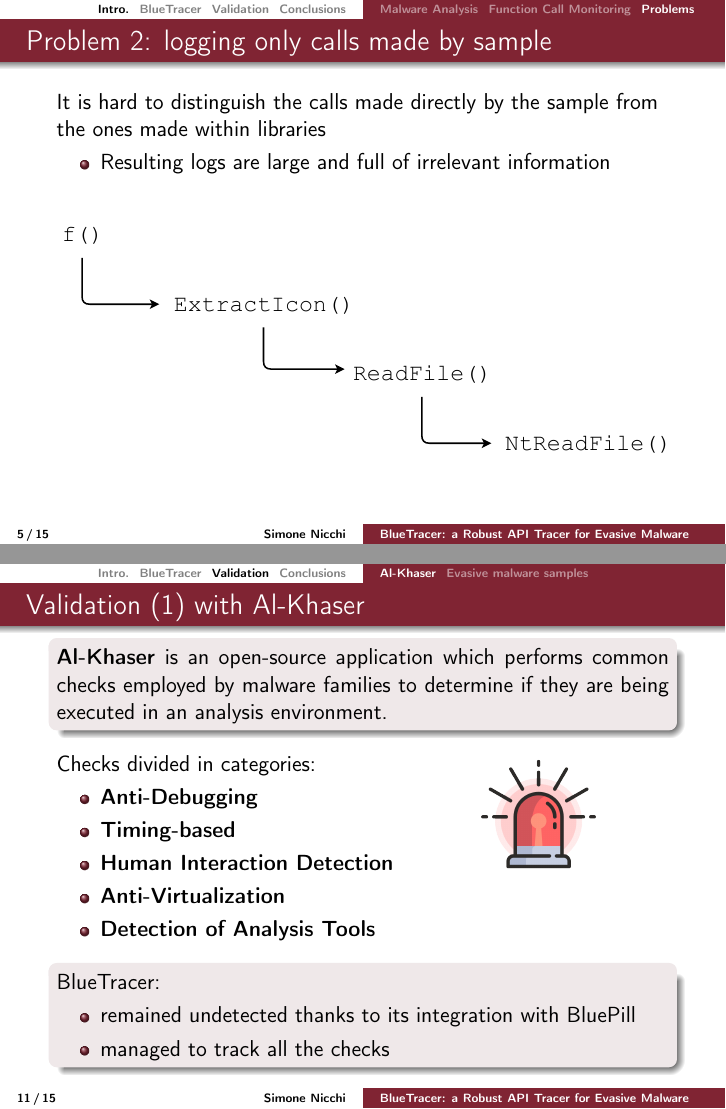
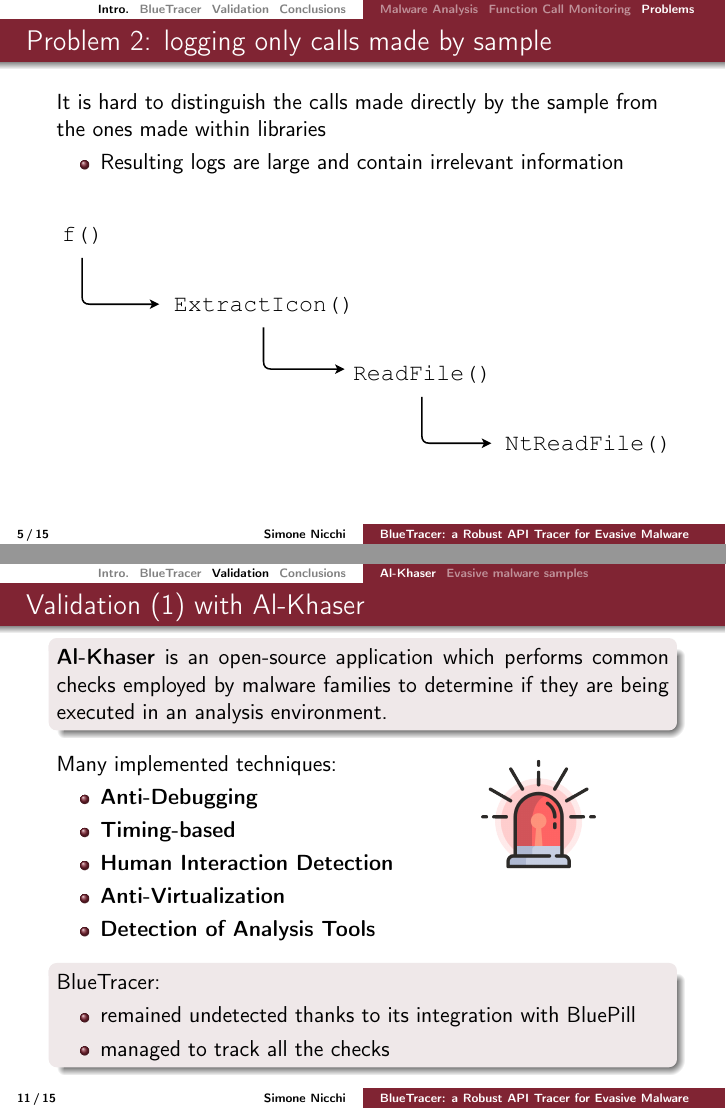
Before and after one commit to simuset/BlueTracer, LaTeX slides (Msc-Slides/main.tex): pages 5 and 11 of 15, joined at a grey line. Compiled offline with pdfLaTeX.

Commit message:
Small changes here and there

```diff
--- a/Msc-Slides/main.tex
+++ b/Msc-Slides/main.tex
@@ -344,7 +344,7 @@
 
 It is hard to distinguish the calls made directly by the sample from the ones made within libraries
 \begin{itemize}
-\item Resulting logs are large and full of irrelevant information
+\item Resulting logs are large and contain irrelevant information
 \end{itemize}
 
     \begin{figure}
@@ -587,7 +587,7 @@
 executed in an analysis environment.
 \end{beamerboxesrounded}
 \medskip
-Checks divided in categories:
+Many implemented techniques:
 \begin{itemize}
 \item \textbf{Anti-Debugging}
 \item \textbf{Timing-based}
```
Also changed, not shown: Msc-Slides/main.pdf, Msc-Slides/main.tex (4 more changed lines).
